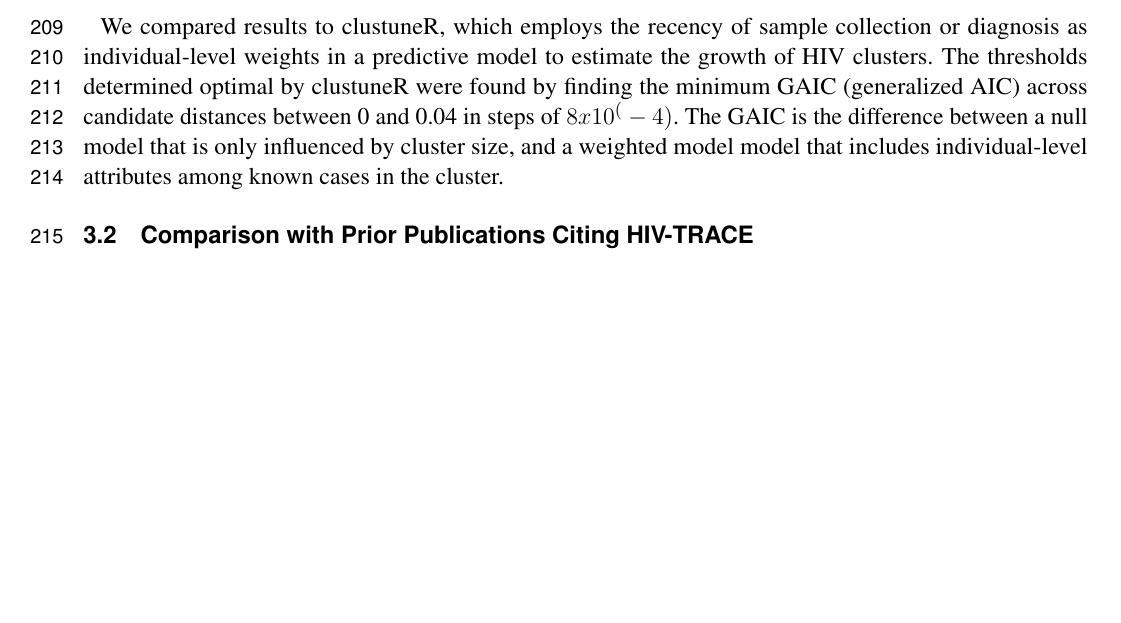
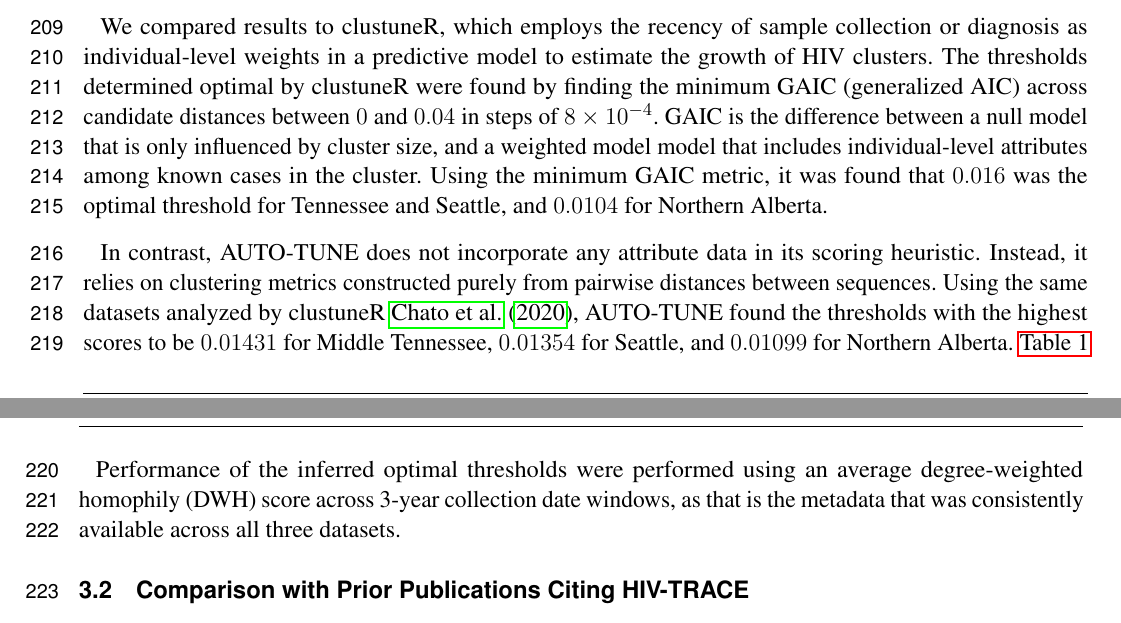
Before and after one commit to veg/autotune-paper, a LaTeX document (frontiers.tex): part of page 6 of 10 before the commit and two parts of pages 6 and 7 of 10 after it, the two joined at a grey line, cut so that both start at the same text, the shorter picture padded with empty space. Compiled offline with pdfLaTeX.

Commit message:
sweaver edit

```diff
--- a/frontiers.tex
+++ b/frontiers.tex
@@ -287,13 +287,23 @@ We compared results to clustuneR, which employs the recency of sample
 collection or diagnosis as individual-level weights in a predictive model to
 estimate the growth of HIV clusters. The thresholds determined optimal by
 clustuneR were found by finding the minimum GAIC (generalized AIC) across
-candidate distances between 0 and 0.04 in steps of $8 x 10^(-4)$. The GAIC is
+candidate distances between $0$ and $0.04$ in steps of $8 \times 10^{-4}$. GAIC is
 the difference between a null model that is only influenced by cluster size,
 and a weighted model model that includes individual-level attributes among
-known cases in the cluster.
+known cases in the cluster. Using the minimum GAIC metric, it was found that
+$0.016$ was the optimal threshold for Tennessee and Seattle, and $0.0104$ for
+Northern Alberta.
 
+In contrast, AUTO-TUNE does not incorporate any attribute data in its scoring
+heuristic. Instead, it relies on clustering metrics constructed purely from
+pairwise distances between sequences. Using the same datasets analyzed by
+clustuneR \cite{chato_public_2020}, AUTO-TUNE found the thresholds with the
+highest scores to be $0.01431$ for Middle Tennessee, $0.01354$ for Seattle, and
+$0.01099$ for Northern Alberta. \autoref{tab:homophily}
 
-
+Performance of the inferred optimal thresholds were performed using an average
+degree-weighted homophily (DWH) score across 3-year collection date windows, as
+that is the metadata that was consistently available across all three datasets.
 
 \subsection{Comparison with Prior Publications Citing HIV-TRACE}
 
```
Also changed, not shown: frontiers.pdf, 2 other files.
